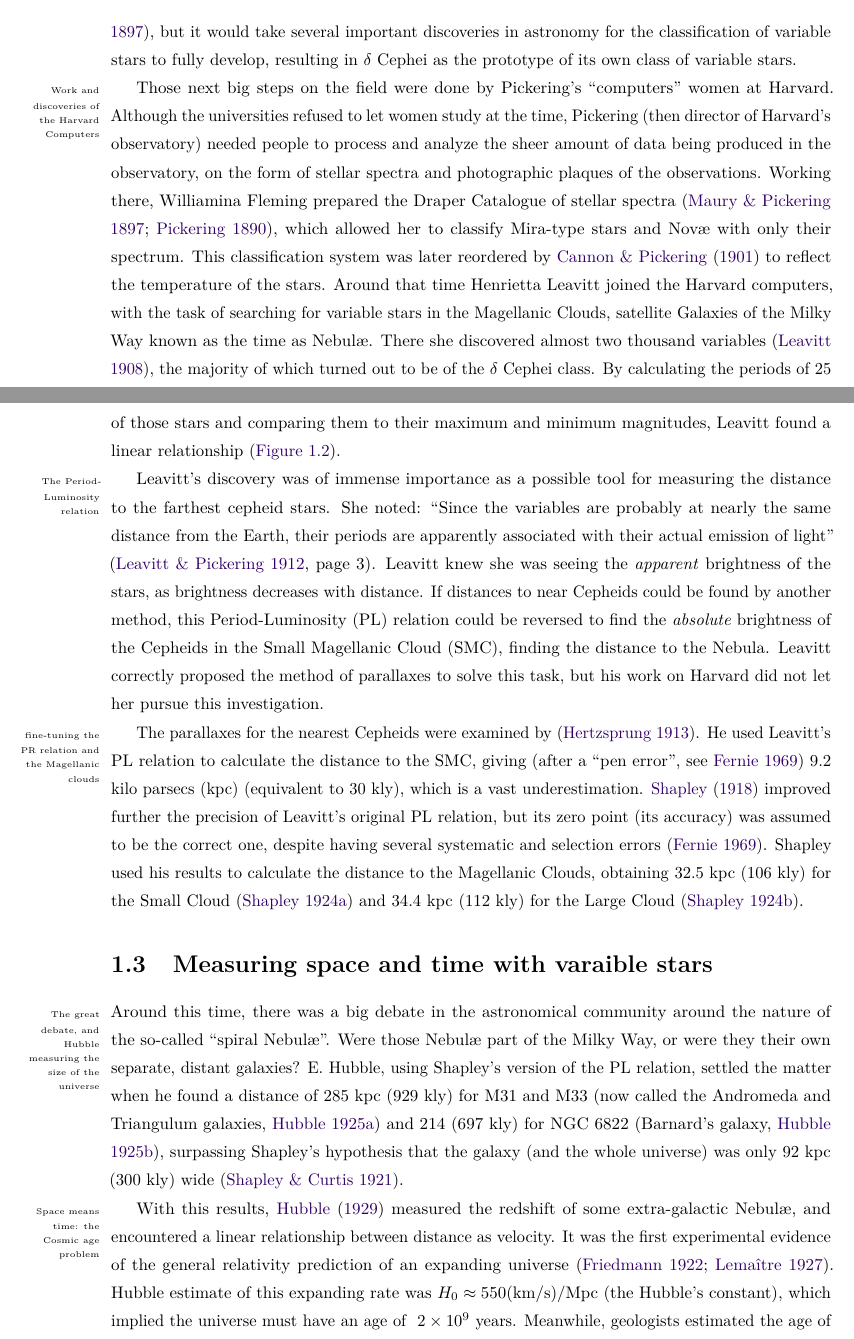
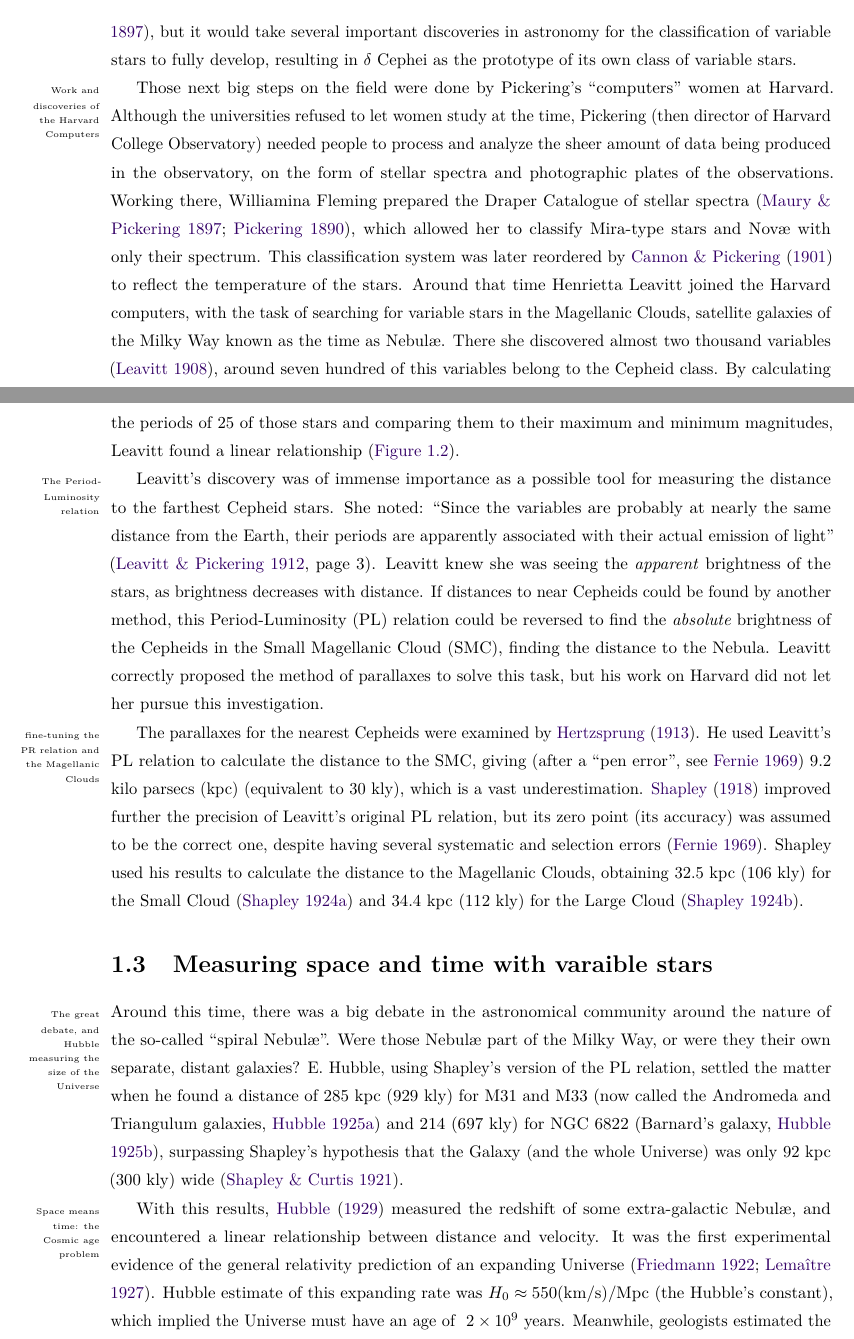
Before and after one commit to JacobHilbert/another-spectrum, a LaTeX thesis (text/main.tex, which reads text/chapters/introduction.tex): two parts of pages 13 and 14 of 76, joined at a grey line, cut so that both start at the same text. Compiled offline with pdfLaTeX.

Commit message:
chapter 1 revision

```diff
--- a/text/chapters/introduction.tex
+++ b/text/chapters/introduction.tex
@@ -73,20 +73,20 @@ resulting in $\delta$ Cephei as the prototype of its own class of variable stars
 \end{figure}
 
 Those next big steps on the field were done by Pickering's ``computers'' women at Harvard.
-Although the universities refused to let women study at the time, Pickering (then director of Harvard's observatory)
+Although the universities refused to let women study at the time, Pickering (then director of Harvard College Observatory)
 needed people to process and analyze the sheer amount of data being produced in the observatory,
-on the form of stellar spectra and photographic plaques of the observations.
+on the form of stellar spectra and photographic plates of the observations.
 Working there, Williamina Fleming prepared the Draper Catalogue of stellar spectra \citep{Pickering1890,Maury1897},
 which allowed her to classify Mira-type stars and Nov\ae{} with only their spectrum.
 This classification system was later reordered by \cite{Canon1901} to reflect the temperature of the stars.
 Around that time Henrietta Leavitt joined the Harvard computers,
-with the task of searching for variable stars in the Magellanic Clouds, satellite Galaxies of the Milky Way known as the time as Nebul\ae{}.
-There she discovered almost two thousand variables \citep{Leavitt1908}, the majority of which turned out to be of the $\delta$ Cephei class.
+with the task of searching for variable stars in the Magellanic Clouds, satellite galaxies of the Milky Way known as the time as Nebul\ae{}.
+There she discovered almost two thousand variables \citep{Leavitt1908}, around seven hundred of this variables belong to the Cepheid class.
 By calculating the periods of 25 of those stars and comparing them to their maximum and minimum magnitudes, Leavitt found a linear relationship (\autoref{fig:leavitt}).
 
 \intent{The Period-Luminosity relation}
 
-Leavitt's discovery was of immense importance as a possible tool for measuring the distance to the farthest cepheid stars.
+Leavitt's discovery was of immense importance as a possible tool for measuring the distance to the farthest Cepheid stars.
 She noted: \enquote{Since the variables are probably at nearly the same distance from the Earth,
 their periods are apparently associated with their actual emission of light} \citep[page 3]{Leavitt1912}.
 Leavitt knew she was seeing the \textit{apparent} brightness of the stars, as brightness decreases with distance.
@@ -95,9 +95,9 @@ this Period-Luminosity (PL) relation could be reversed to find the \textit{absol
 finding the distance to the Nebula.
 Leavitt correctly proposed the method of parallaxes to solve this task, but his work on Harvard did not let her pursue this investigation.
 
-\intent{fine-tuning the PR relation and the Magellanic clouds}
+\intent{fine-tuning the PR relation and the Magellanic Clouds}
 
-The parallaxes for the nearest Cepheids were examined by \citep{Hertzsprung1913}.
+The parallaxes for the nearest Cepheids were examined by \cite{Hertzsprung1913}.
 He used Leavitt's PL relation to calculate the distance to the SMC,
 giving \citep[after a \enquote{pen error}, see][]{Fernie1969} 9.2 kilo parsecs (kpc) (equivalent to 30 kly), which is a vast underestimation.
 \cite{Shapley1918} improved further the precision of Leavitt's original PL relation,
@@ -107,24 +107,24 @@ obtaining 32.5 kpc (106 kly) for the Small Cloud \citep{Shapley1924S} and 34.4 k
 
 \section{Measuring space and time with varaible stars}
 
-\intent{The great debate, and Hubble measuring the size of the universe}
+\intent{The great debate, and Hubble measuring the size of the Universe}
 
 Around this time, there was a big debate in the astronomical community around the nature of the so-called \enquote{spiral Nebul\ae{}}.
 Were those Nebul\ae{} part of the Milky Way, or were they their own separate, distant galaxies?
 E. Hubble, using Shapley's version of the PL relation, settled the matter when he found a distance of 285 kpc (929 kly) for M31 and M33
 \citep[now called the Andromeda and Triangulum galaxies,][]{Hubble1925a}
 and 214 (697 kly) for NGC 6822 \citep[Barnard's galaxy,][]{Hubble1925b},
-surpassing Shapley's hypothesis that the galaxy (and the whole universe) was only 92 kpc (300 kly) wide \citep{ShapleyCurtis1921}.
+surpassing Shapley's hypothesis that the Galaxy (and the whole Universe) was only 92 kpc (300 kly) wide \citep{ShapleyCurtis1921}.
 
 \intent{Space means time: the Cosmic age problem}
 
 With this results, \cite{Hubble1929} measured the redshift of some extra-galactic Nebul\ae{},
-and encountered a linear relationship between distance as velocity.
-It was the first experimental evidence of the general relativity prediction of an expanding universe \citep{Fiedmann1922,Lemaitre1927}.
+and encountered a linear relationship between distance and velocity.
+It was the first experimental evidence of the general relativity prediction of an expanding Universe \citep{Fiedmann1922,Lemaitre1927}.
 Hubble estimate of this expanding rate was $H_0 \approx 550 (\text{km}/\text{s})/\text{Mpc}$ (the Hubble's constant),
-which implied the universe must have an age of $~2\times10^9$ years.
-Meanwhile, geologists estimated the age of the earth as $~4\times10^9$ years \citep[for an historical account see]{Dalrymple1994}.
-How could be the Earth older than the universe? There was a big problem in the figures, somewhere.
+which implied the Universe must have an age of $~2\times10^9$ years.
+Meanwhile, geologists estimated the age of the Earth as $~4\times10^9$ years \citep[for an historical account see]{Dalrymple1994}.
+How could be the Earth older than the Universe? There was a big problem in the figures, somewhere.
 
 \intent{Baade correction}
 
```
Also changed, not shown: text/chapters/introduction.tex (20 more changed lines).
